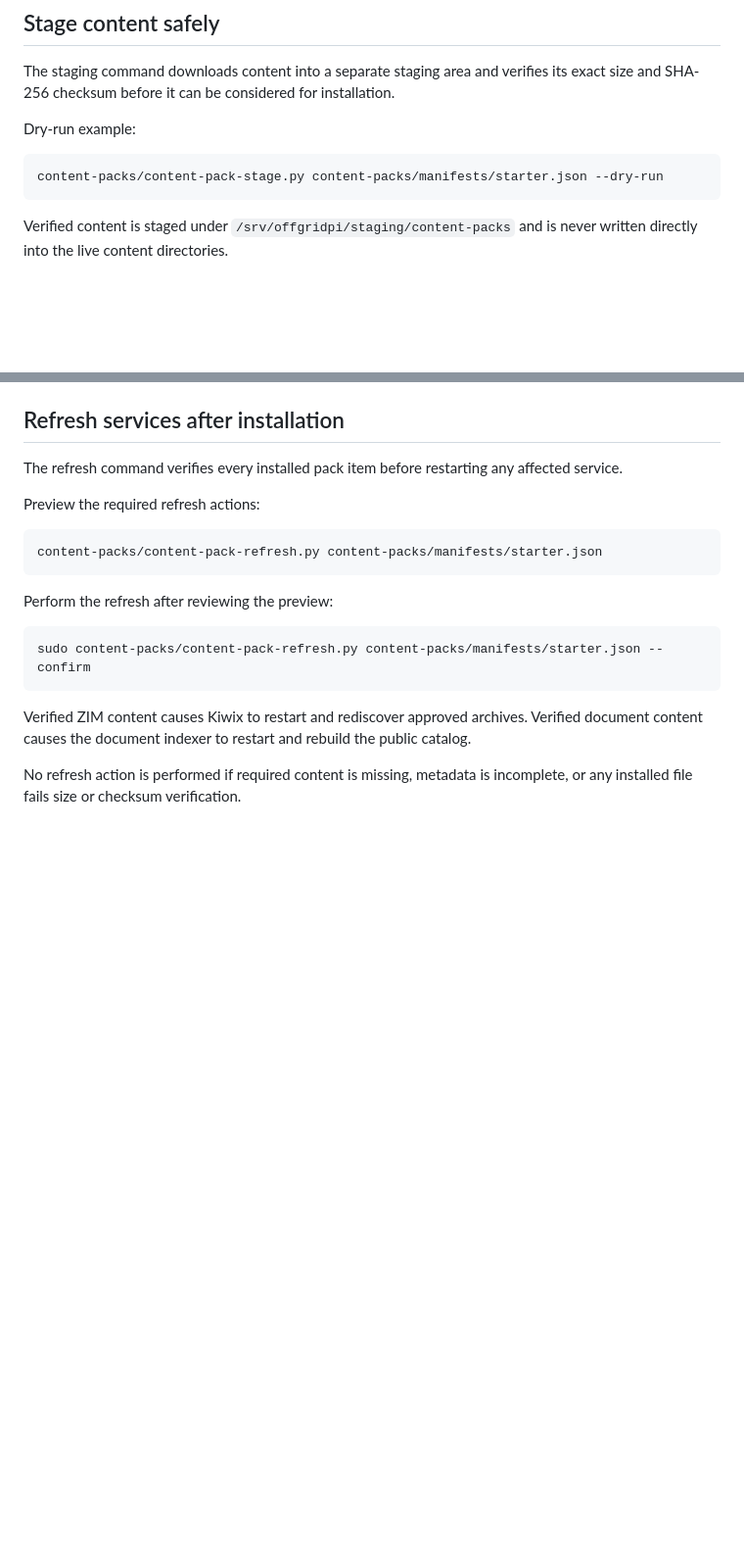
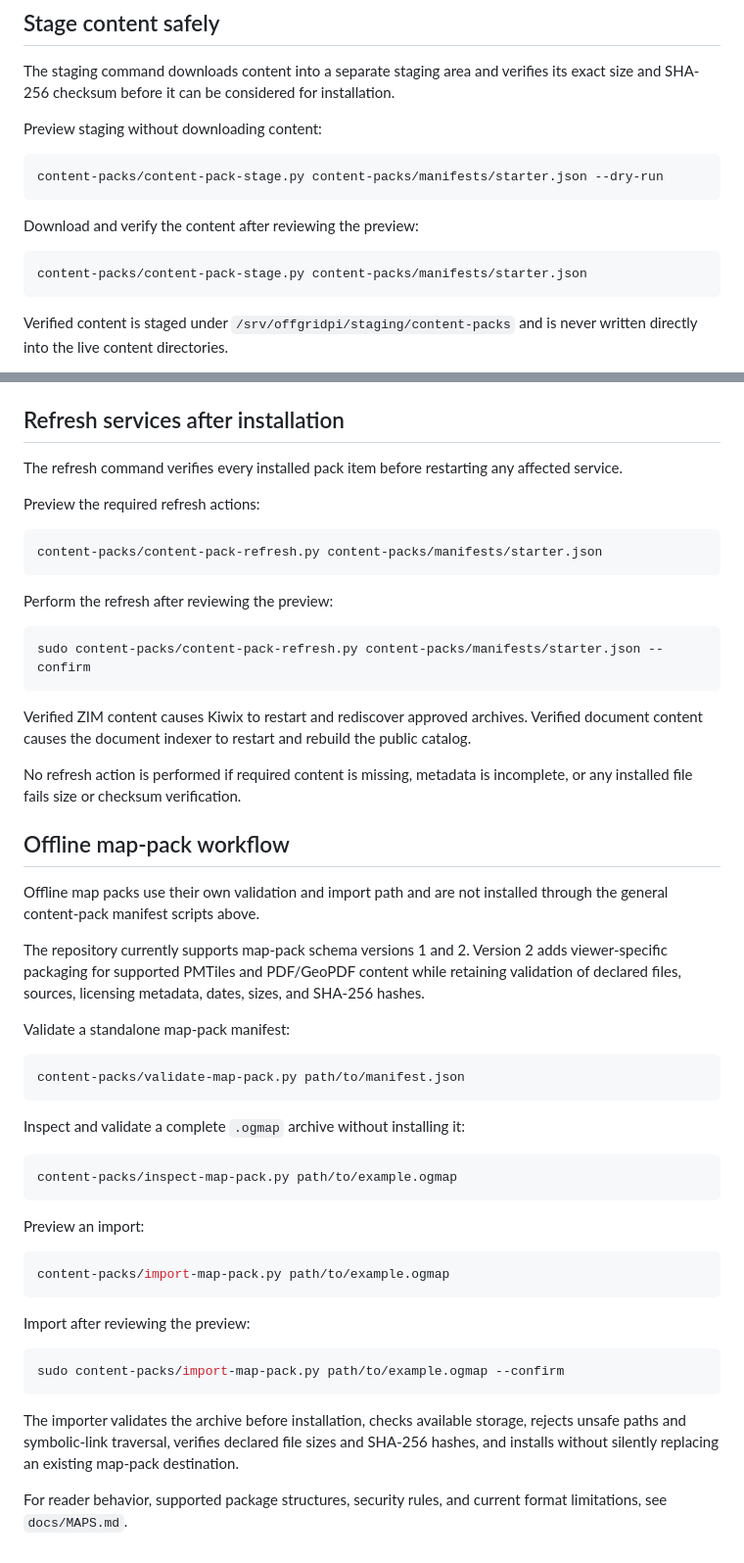
Before and after one commit to dyertm/offgrid-pi, a Markdown page: content-packs/README.md, 2 parts joined by grey strips. Shown at 98% size. Rendered like a GitHub page; blank space fills up the shorter version.

````diff
--- a/content-packs/README.md
+++ b/content-packs/README.md
@@ -47,10 +98,16 @@ A BLOCKED result prevents installation planning from proceeding when required me
 
 The staging command downloads content into a separate staging area and verifies its exact size and SHA-256 checksum before it can be considered for installation.
 
-Dry-run example:
+Preview staging without downloading content:
 
 ```bash
 content-packs/content-pack-stage.py content-packs/manifests/starter.json --dry-run
+```
+
+Download and verify the content after reviewing the preview:
+
+```bash
+content-packs/content-pack-stage.py content-packs/manifests/starter.json
 ```
 
 Verified content is staged under `/srv/offgridpi/staging/content-packs` and is never written directly into the live content directories.
@@ -94,3 +151,37 @@ sudo content-packs/content-pack-refresh.py content-packs/manifests/starter.json
 Verified ZIM content causes Kiwix to restart and rediscover approved archives. Verified document content causes the document indexer to restart and rebuild the public catalog.
 
 No refresh action is performed if required content is missing, metadata is incomplete, or any installed file fails size or checksum verification.
+
+## Offline map-pack workflow
+
+Offline map packs use their own validation and import path and are not installed through the general content-pack manifest scripts above.
+
+The repository currently supports map-pack schema versions 1 and 2. Version 2 adds viewer-specific packaging for supported PMTiles and PDF/GeoPDF content while retaining validation of declared files, sources, licensing metadata, dates, sizes, and SHA-256 hashes.
+
+Validate a standalone map-pack manifest:
+
+```bash
+content-packs/validate-map-pack.py path/to/manifest.json
+```
+
+Inspect and validate a complete `.ogmap` archive without installing it:
+
+```bash
+content-packs/inspect-map-pack.py path/to/example.ogmap
+```
+
+Preview an import:
+
+```bash
+content-packs/import-map-pack.py path/to/example.ogmap
+```
+
+Import after reviewing the preview:
+
+```bash
+sudo content-packs/import-map-pack.py path/to/example.ogmap --confirm
+```
+
+The importer validates the archive before installation, checks available storage, rejects unsafe paths and symbolic-link traversal, verifies declared file sizes and SHA-256 hashes, and installs without silently replacing an existing map-pack destination.
+
+For reader behavior, supported package structures, security rules, and current format limitations, see `docs/MAPS.md`.
````
Also changed, not shown: other parts of content-packs/README.md (+54 -3 lines).
